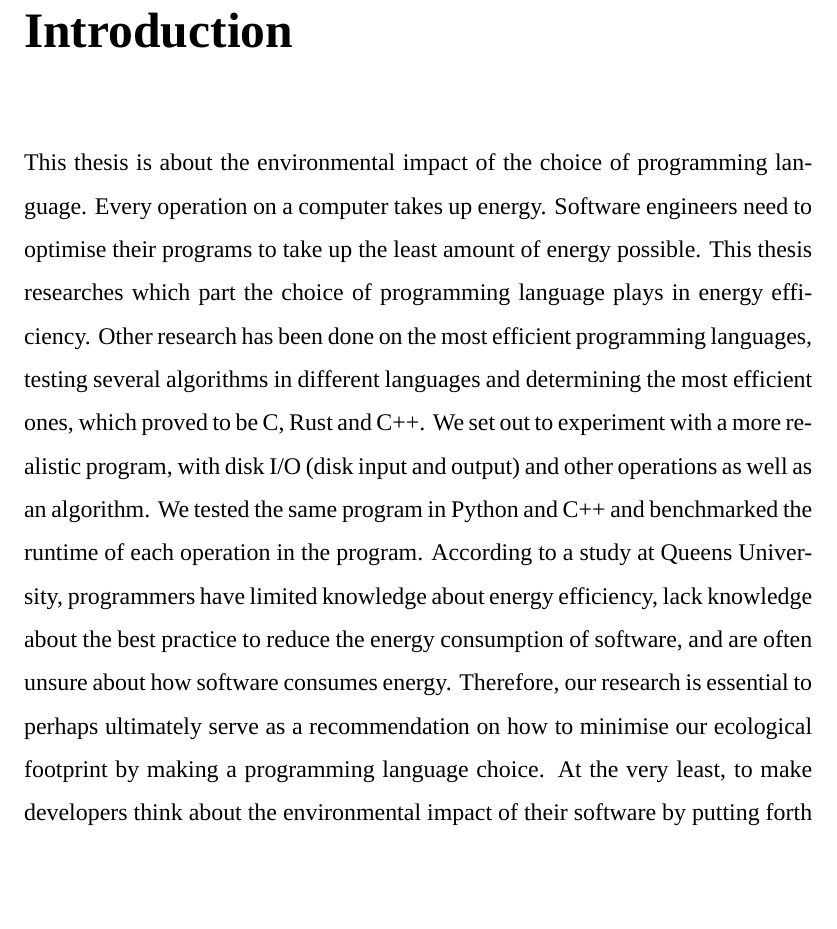
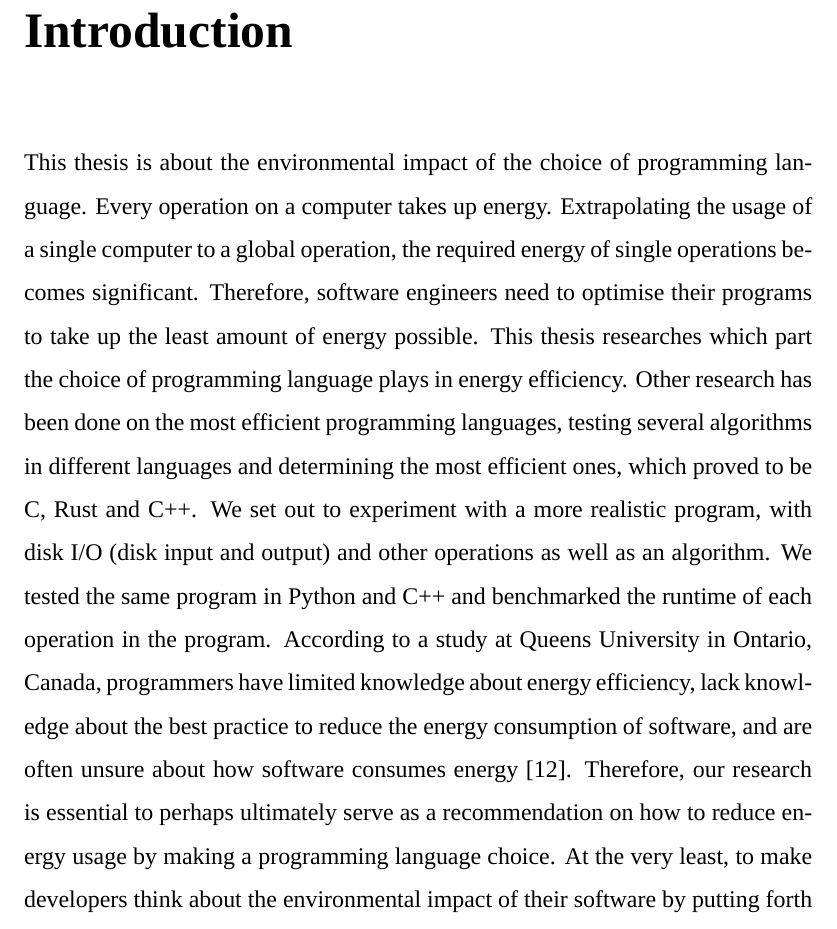
Before and after one commit to pdettmann/BT-LaTeX, a LaTeX thesis (index.tex, which reads chapters/ch1.tex): part of page 7 of 39, cut so that both start at the same text, the shorter picture padded with empty space. Compiled offline with XeLaTeX; a missing font is replaced by an installed copy or a similar font.

Commit message:
implement dad's suggestions

```diff
--- a/chapters/ch1.tex
+++ b/chapters/ch1.tex
@@ -1,7 +1,7 @@
 \chapter{Introduction}
-This thesis is about the environmental impact of the choice of programming language. Every operation on a computer takes up energy. Software engineers need to optimise their programs to take up the least amount of energy possible. This thesis researches which part the choice of programming language plays in energy efficiency.
+This thesis is about the environmental impact of the choice of programming language. Every operation on a computer takes up energy. Extrapolating the usage of a single computer to a global operation, the required energy of single operations becomes significant. Therefore, software engineers need to optimise their programs to take up the least amount of energy possible. This thesis researches which part the choice of programming language plays in energy efficiency.
 Other research has been done on the most efficient programming languages, testing several algorithms in different languages and determining the most efficient ones, which proved to be C, Rust and C++. We set out to experiment with a more realistic program, with disk I/O (disk input and output) and other operations as well as an algorithm. We tested the same program in Python and C++ and benchmarked the runtime of each operation in the program.
-According to a study at Queens University, programmers have limited knowledge about energy efficiency, lack knowledge about the best practice to reduce the energy consumption of software, and are often unsure about how software consumes energy.
-Therefore, our research is essential to perhaps ultimately serve as a recommendation on how to minimise our ecological footprint by making a programming language choice. At the very least, to make developers think about the environmental impact of their software by putting forth observations on its environmental impact.
+According to a study at Queens University in Ontario, Canada, programmers have limited knowledge about energy efficiency, lack knowledge about the best practice to reduce the energy consumption of software, and are often unsure about how software consumes energy \cite{programmers}.
+Therefore, our research is essential to perhaps ultimately serve as a recommendation on how to reduce energy usage by making a programming language choice. At the very least, to make developers think about the environmental impact of their software by putting forth observations on its environmental impact.
 This research hypothesises an environmental impact on the choice of programming language. This hypothesis will be proved or disproved through a series of experiments where we benchmark the same image processing program in C++ and Python in different hardware and software configurations. We aim to observe which language runs fastest.
 First, we aim to give a general introduction to green computing and the programming languages we will be exploring. A small part of the paper will report previous research on the energy efficiency of programming languages and how we utilised this research in this thesis. Another chapter will illustrate the research hypothesis and explain how it can be proved or disproved. The next chapter will cover the research methods, including the code and profilers. Then we will display the results of the experiments that were done and discuss the results in the following chapter. Lastly, there will be a conclusion and bibliography.
```
Also changed, not shown: chapters/ch8.tex (+1 -1 lines), references.bib (+8 -0 lines), index.pdf.
